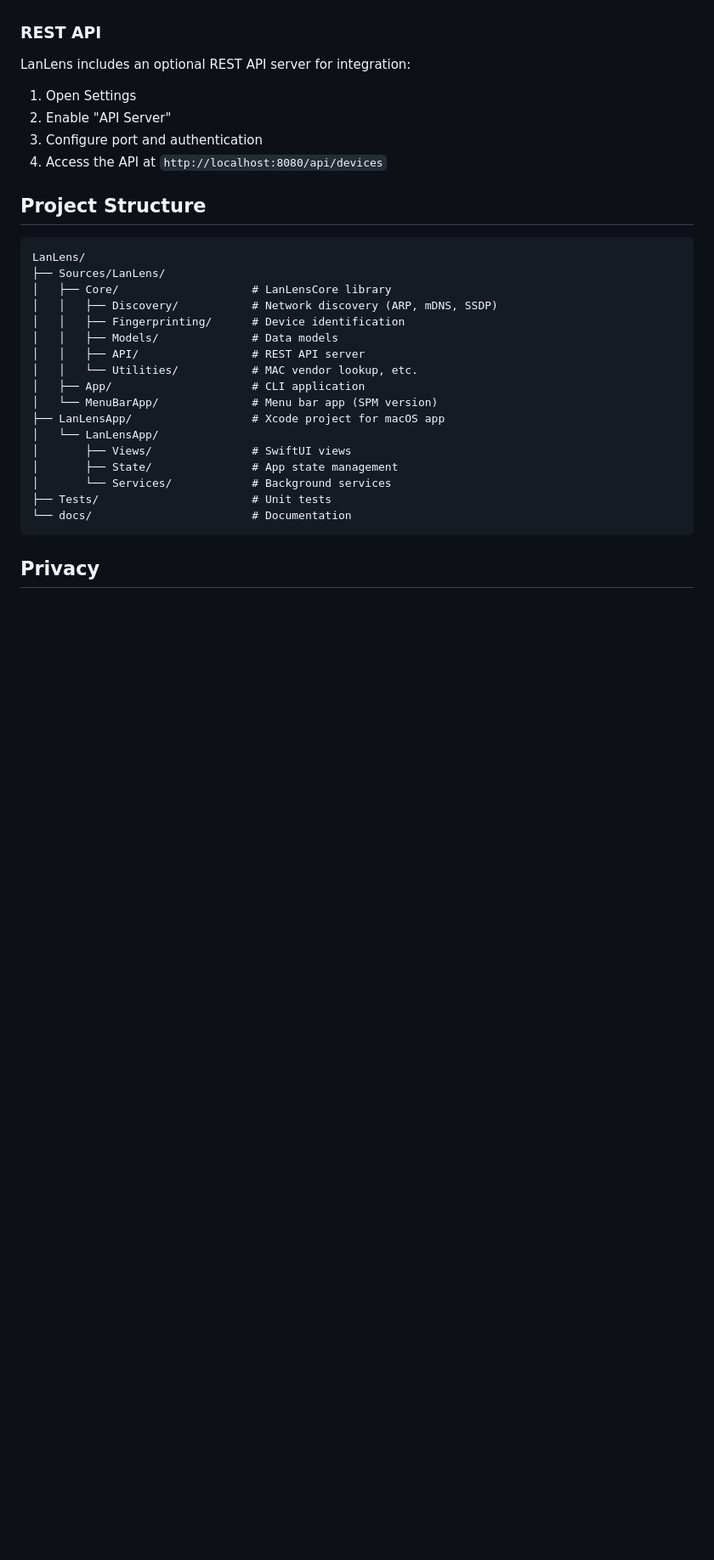
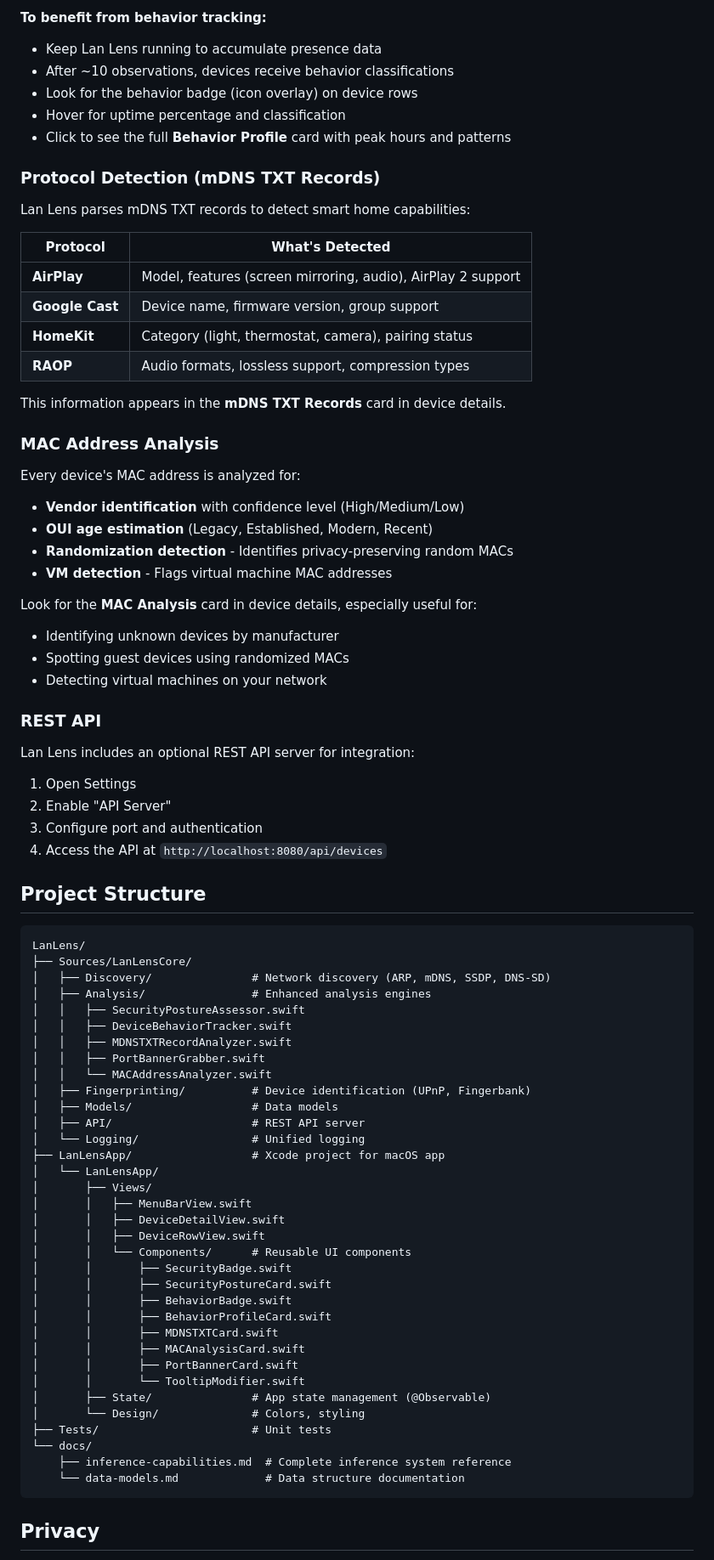
Before and after one commit to eovidiu/LanLens, a Markdown page: README.md, the part around the change printed below. Shown: that part at 85% size. Rendered like a GitHub page; blank space fills up the shorter version.

````diff
--- a/README.md
+++ b/README.md
@@ -104,6 +175,40 @@ The scoring algorithm:
+**To benefit from behavior tracking:**
+- Keep Lan Lens running to accumulate presence data
+- After ~10 observations, devices receive behavior classifications
+- Look for the behavior badge (icon overlay) on device rows
+- Hover for uptime percentage and classification
+- Click to see the full **Behavior Profile** card with peak hours and patterns
+
+### Protocol Detection (mDNS TXT Records)
+
+Lan Lens parses mDNS TXT records to detect smart home capabilities:
+
+| Protocol | What's Detected |
+|----------|-----------------|
+| **AirPlay** | Model, features (screen mirroring, audio), AirPlay 2 support |
+| **Google Cast** | Device name, firmware version, group support |
+| **HomeKit** | Category (light, thermostat, camera), pairing status |
+| **RAOP** | Audio formats, lossless support, compression types |
+
+This information appears in the **mDNS TXT Records** card in device details.
+
+### MAC Address Analysis
+
+Every device's MAC address is analyzed for:
+
+- **Vendor identification** with confidence level (High/Medium/Low)
+- **OUI age estimation** (Legacy, Established, Modern, Recent)
+- **Randomization detection** - Identifies privacy-preserving random MACs
+- **VM detection** - Flags virtual machine MAC addresses
+
+Look for the **MAC Analysis** card in device details, especially useful for:
+- Identifying unknown devices by manufacturer
+- Spotting guest devices using randomized MACs
+- Detecting virtual machines on your network
+
 ### REST API
 
-LanLens includes an optional REST API server for integration:
+Lan Lens includes an optional REST API server for integration:
 
 1. Open Settings
 2. Enable "API Server"
@@ -114,22 +219,39 @@ LanLens includes an optional REST API server for integration:
 
 ```
 LanLens/
-├── Sources/LanLens/
-│   ├── Core/                    # LanLensCore library
-│   │   ├── Discovery/           # Network discovery (ARP, mDNS, SSDP)
-│   │   ├── Fingerprinting/      # Device identification
-│   │   ├── Models/              # Data models
-│   │   ├── API/                 # REST API server
-│   │   └── Utilities/           # MAC vendor lookup, etc.
-│   ├── App/                     # CLI application
-│   └── MenuBarApp/              # Menu bar app (SPM version)
+├── Sources/LanLensCore/
+│   ├── Discovery/               # Network discovery (ARP, mDNS, SSDP, DNS-SD)
+│   ├── Analysis/                # Enhanced analysis engines
+│   │   ├── SecurityPostureAssessor.swift
+│   │   ├── DeviceBehaviorTracker.swift
+│   │   ├── MDNSTXTRecordAnalyzer.swift
+│   │   ├── PortBannerGrabber.swift
+│   │   └── MACAddressAnalyzer.swift
+│   ├── Fingerprinting/          # Device identification (UPnP, Fingerbank)
+│   ├── Models/                  # Data models
+│   ├── API/                     # REST API server
+│   └── Logging/                 # Unified logging
 ├── LanLensApp/                  # Xcode project for macOS app
 │   └── LanLensApp/
-│       ├── Views/               # SwiftUI views
-│       ├── State/               # App state management
-│       └── Services/            # Background services
+│       ├── Views/
+│       │   ├── MenuBarView.swift
+│       │   ├── DeviceDetailView.swift
+│       │   ├── DeviceRowView.swift
+│       │   └── Components/      # Reusable UI components
+│       │       ├── SecurityBadge.swift
+│       │       ├── SecurityPostureCard.swift
+│       │       ├── BehaviorBadge.swift
+│       │       ├── BehaviorProfileCard.swift
+│       │       ├── MDNSTXTCard.swift
+│       │       ├── MACAnalysisCard.swift
+│       │       ├── PortBannerCard.swift
+│       │       └── TooltipModifier.swift
+│       ├── State/               # App state management (@Observable)
+│       └── Design/              # Colors, styling
 ├── Tests/                       # Unit tests
-└── docs/                        # Documentation
+└── docs/
+    ├── inference-capabilities.md  # Complete inference system reference
+    └── data-models.md             # Data structure documentation
 ```
 
 ## Privacy
````
Also changed, not shown: other parts of README.md (+83 -11 lines).
